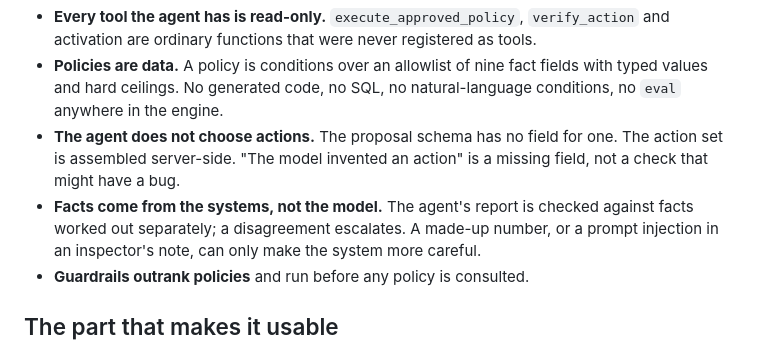
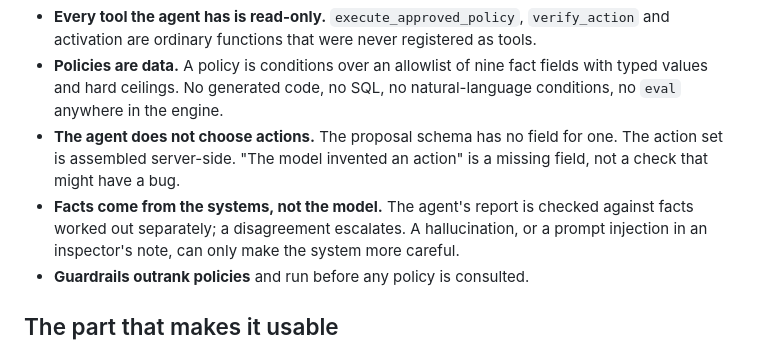
Before and after one commit to mgraves-centrix/onedecision, a Markdown page: docs/blog/03-authority-not-capability.md, the part around the change. Rendered like a GitHub page.

Commit message:
Say hallucination, because that is what it is
"A made-up number" was a plainer word for a worse fit. Hallucination is the name
for the failure this bullet defends against, and a reader of a post about agents
knows it.

Co-Authored-By: Claude Opus 5 <noreply@anthropic.com>

```diff
--- a/docs/blog/03-authority-not-capability.md
+++ b/docs/blog/03-authority-not-capability.md
@@ -24,7 +24,7 @@ The agent may propose. It may never act. Not as a policy but as a shape:
   action set is assembled server-side. "The model invented an action" is a missing field,
   not a check that might have a bug.
 - **Facts come from the systems, not the model.** The agent's report is checked against
-  facts worked out separately; a disagreement escalates. A made-up number, or a prompt
+  facts worked out separately; a disagreement escalates. A hallucination, or a prompt
   injection in an inspector's note, can only make the system more careful.
 - **Guardrails outrank policies** and run before any policy is consulted.
 
```
